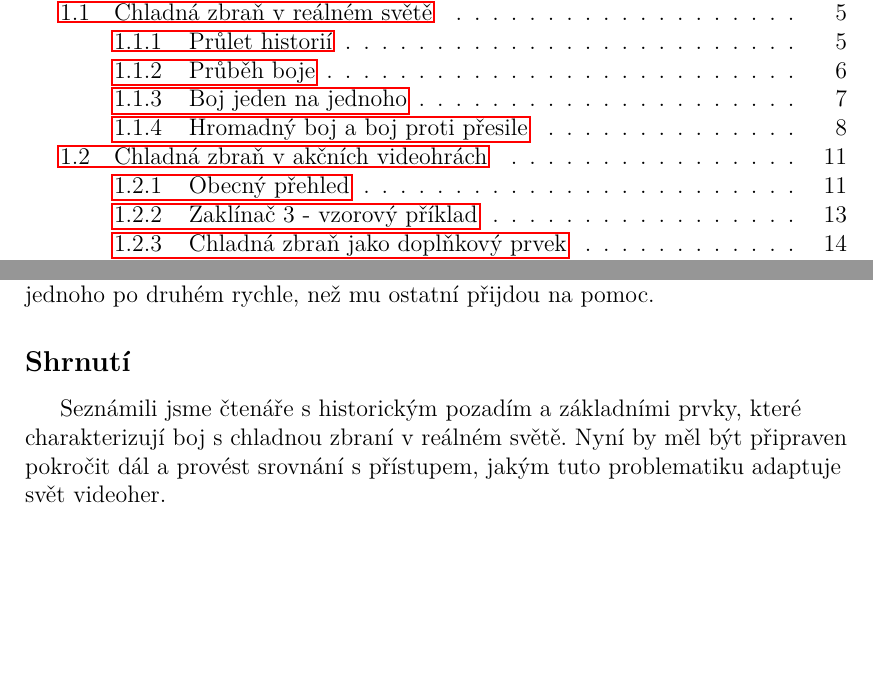
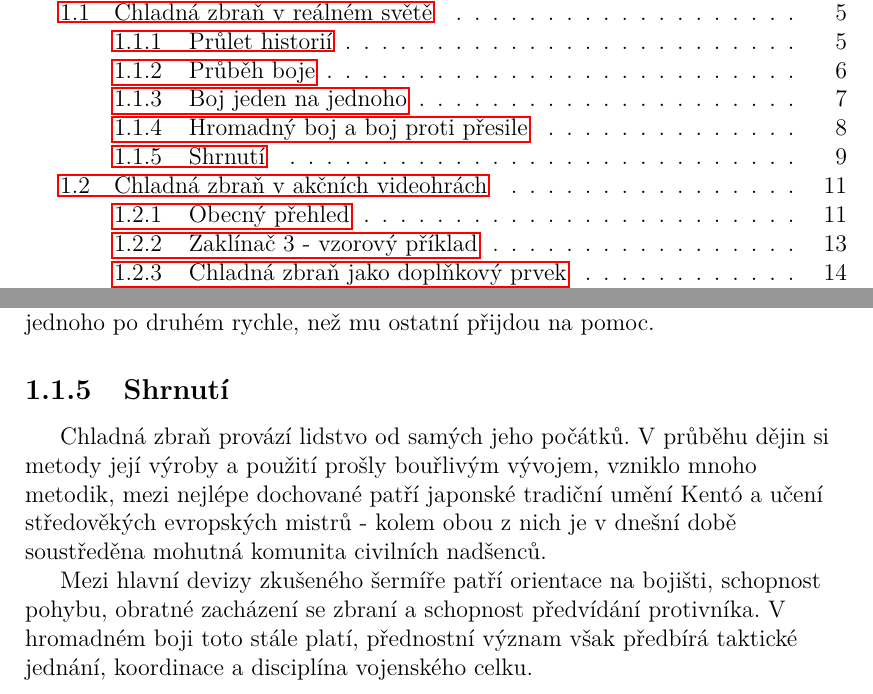
Before and after one commit to MarkusSecundus/PhysicsSwordfight, a LaTeX thesis (cs/prace.tex, which reads cs/kap01.tex): two parts of pages 5 and 13 of 39, joined at a grey line, cut so that both start at the same text, the shorter picture padded with empty space. Compiled offline with pdfLaTeX.

Commit message:
1.1 - better summary

```diff
--- a/cs/kap01.tex
+++ b/cs/kap01.tex
@@ -78,8 +78,10 @@ Pro dosažení koordinace je však nutná \textbf{komunikace}. Dohodnout se při
 \bigbreak
 Dojde-li k boji \textbf{jediného bojovníka proti přesile}, vše výše uvedené stále platí, akorát očividně kolosální výhody plynoucí z koordinovaného postupu jsou dopřány pouze jedné ze stran. I pro velmi zkušeného šermíře bojujícího proti několika nezkušeným, často jediná šance, jak z takové situace vyváznout, je protivníky rozdělit (kreativním použitím pohybu a znalosti terénu) a zdolat jednoho po druhém rychle, než mu ostatní přijdou na pomoc.
 
-\subsection*{Shrnutí}
-Seznámili jsme čtenáře s historickým pozadím a základními prvky, které charakterizují boj s chladnou zbraní v reálném světě. Nyní by měl být připraven pokročit dál a provést srovnání s přístupem, jakým tuto problematiku adaptuje svět videoher.
+\subsection{Shrnutí}
+Chladná zbraň provází lidstvo od samých jeho počátků. V průběhu dějin si metody její výroby a použití prošly bouřlivým vývojem, vzniklo mnoho metodik, mezi nejlépe dochované patří japonské tradiční umění Kentó a učení středověkých evropských mistrů - kolem obou z nich je v dnešní době soustředěna mohutná komunita civilních nadšenců.
+
+Mezi hlavní devizy zkušeného šermíře patří orientace na bojišti, schopnost pohybu, obratné zacházení se zbraní a schopnost předvídání protivníka. V hromadném boji toto stále platí, přednostní význam však předbírá taktické jednání, koordinace a disciplína vojenského celku.
 
 \clearpage
 %------------------------------------------------------------------------------------------------------------------------------------------------------------------------------------------------------------------------------------------------------------%
```
